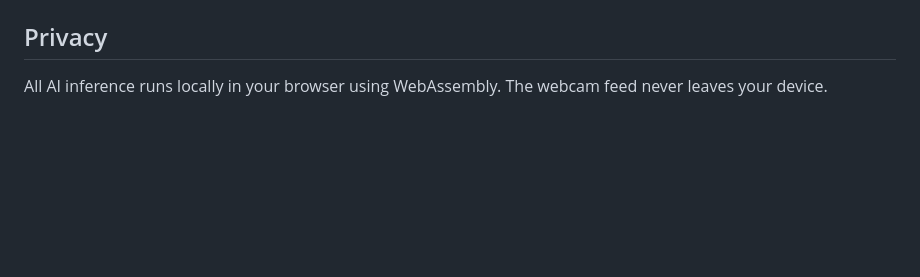
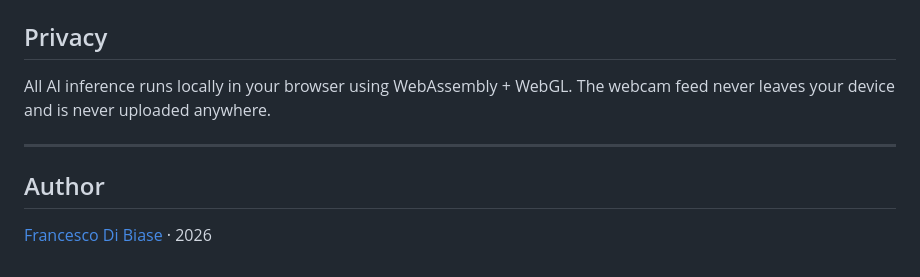
Before and after one commit to Francescodib/kinetype-ai, a Markdown page: README.md, the part around one of its changes. Rendered like a GitHub page; blank space fills up the shorter version.

```diff
--- a/README.md
+++ b/README.md
@@ -78,4 +104,10 @@ src/
 
 ## Privacy
 
-All AI inference runs locally in your browser using WebAssembly. The webcam feed never leaves your device.
+All AI inference runs locally in your browser using WebAssembly + WebGL. The webcam feed never leaves your device and is never uploaded anywhere.
+
+---
+
+## Author
+
+[Francesco Di Biase](https://francescodibiase.com) · 2026
```
Also changed, not shown: other parts of README.md (+61 -35 lines), docs/preview-clean.png (added), docs/preview.png (added), docs/screenshot-loading.png (added), 9 other files.
